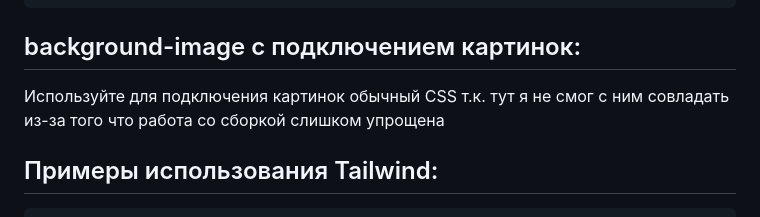
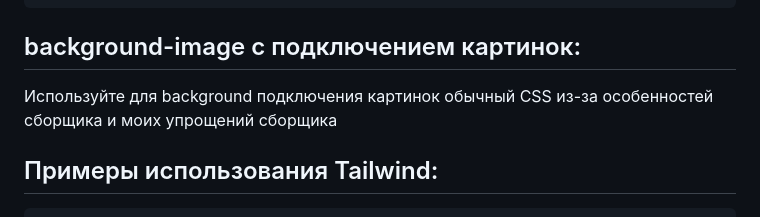
Before and after one commit to kurator-al/tailwind-webinar, a Markdown page: README.md, the part around the change. Rendered like a GitHub page.

Commit message:
readme md поправил

```diff
--- a/README.md
+++ b/README.md
@@ -44,7 +44,7 @@ npm run preview # Предпросмотр собранной версии
 
 ## background-image с подключением картинок:
 
-Используйте для подключения картинок обычный CSS т.к. тут я не смог с ним совладать из-за того что работа со сборкой слишком упрощена
+Используйте для background подключения картинок обычный CSS из-за особенностей сборщика и моих упрощений сборщика
 
 ## Примеры использования Tailwind:
 
```
